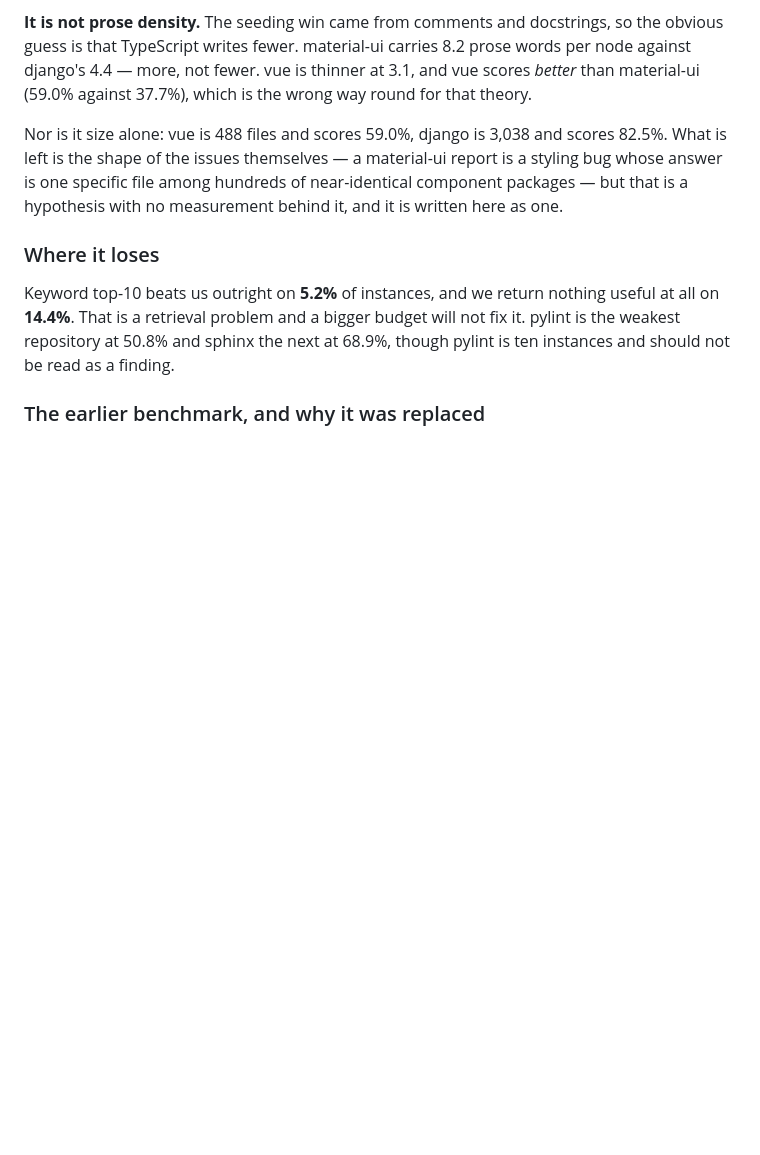
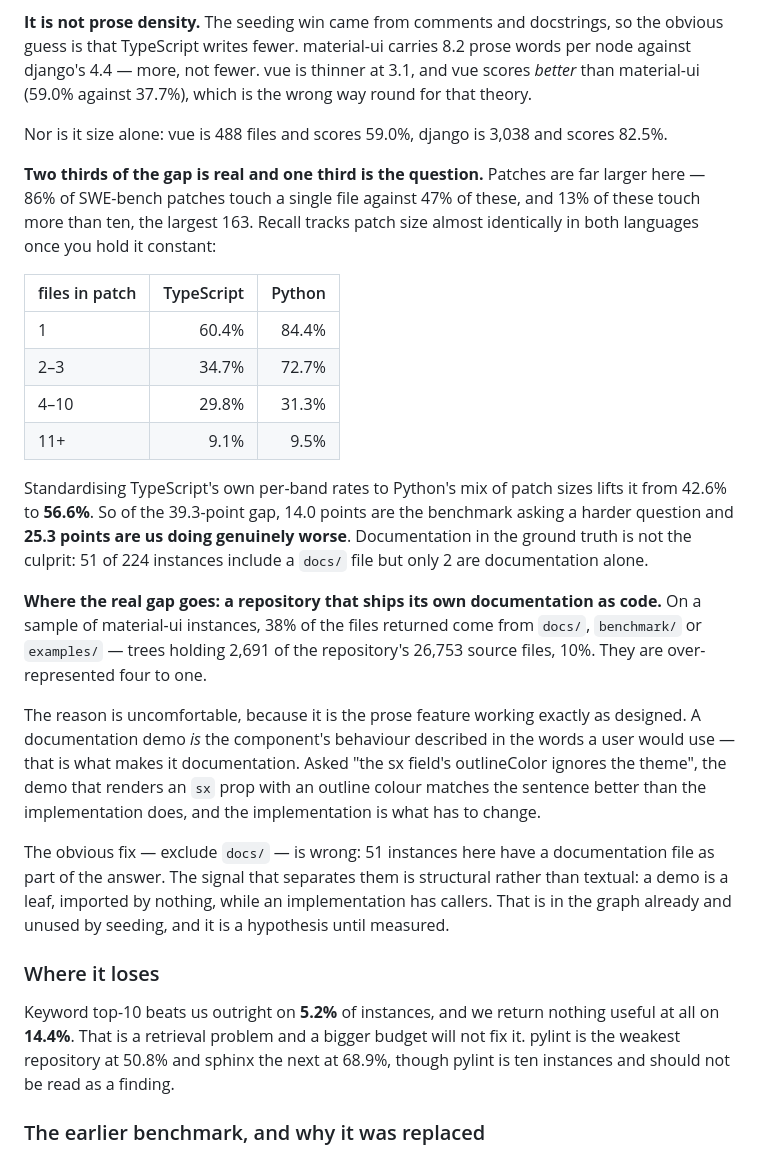
Before and after one commit to mathaiostop23/leangraph, a Markdown page: BENCH.md, the part around the change. GitHub-like rendering; blank space fills up the shorter version.

Commit message:
Why TypeScript drops: one third the question, two thirds a decoy
Patches are far larger in Multi-SWE-bench: 86% of SWE-bench patches touch a
single file against 47% of these, and 13% touch more than ten, the largest 163.
Hold patch size constant and the two languages behave almost identically in the
larger bands — 29.8% against 31.3% at 4–10 files, 9.1% against 9.5% at 11+.

Standardising TypeScript's own per-band rates to Python's mix lifts 42.6% to
56.6%. So 14.0 of the 39.3 points are the benchmark asking a harder question and
25.3 are us being genuinely worse. Documentation in the ground truth is not it:
51 of 224 instances include a docs/ file, only 2 are documentation alone.

The real gap is a decoy, and it is the prose feature working as designed. On a
sample of material-ui instances 38% of the files returned come from docs/,
benchmark/ or examples/ — trees holding 10% of the repository's source. Four to
one over-represented. A documentation demo *is* the component's behaviour
written in the words a user would use; that is what makes it documentation. Ask
"the sx field's outlineColor ignores the theme" and the demo rendering an sx
prop with an outline colour matches the sentence better than the implementation,
and the implementation is what has to change.

Excluding docs/ would be the wrong fix, since 51 instances here have a
documentation file as part of the answer. What separates a demo from an
implementation is structural, not textual: a demo is a leaf that nothing
imports, an implementation has callers. That is already in the graph and seeding
does not look at it. Written down as a hypothesis, not a change.

Also corrects a wrong turn worth remembering: the first look at the misses used
an `lg_files` key the harness never stored, so every instance read as "returned
nothing" — including the Python run that scores 81.8%. A field that is absent
and a field that is empty are indistinguishable in a dict lookup, and the answer
looked dramatic enough to believe.

```diff
--- a/BENCH.md
+++ b/BENCH.md
@@ -357,10 +357,43 @@ prose words per node against django's 4.4 — more, not fewer. vue is thinner at
 the wrong way round for that theory.
 
 Nor is it size alone: vue is 488 files and scores 59.0%, django is 3,038 and
-scores 82.5%. What is left is the shape of the issues themselves — a
-material-ui report is a styling bug whose answer is one specific file among
-hundreds of near-identical component packages — but that is a hypothesis with
-no measurement behind it, and it is written here as one.
+scores 82.5%.
+
+**Two thirds of the gap is real and one third is the question.** Patches are far
+larger here — 86% of SWE-bench patches touch a single file against 47% of these,
+and 13% of these touch more than ten, the largest 163. Recall tracks patch size
+almost identically in both languages once you hold it constant:
+
+| files in patch | TypeScript | Python |
+|---|---:|---:|
+| 1 | 60.4% | 84.4% |
+| 2–3 | 34.7% | 72.7% |
+| 4–10 | 29.8% | 31.3% |
+| 11+ | 9.1% | 9.5% |
+
+Standardising TypeScript's own per-band rates to Python's mix of patch sizes
+lifts it from 42.6% to **56.6%**. So of the 39.3-point gap, 14.0 points are the
+benchmark asking a harder question and **25.3 points are us doing genuinely
+worse**. Documentation in the ground truth is not the culprit: 51 of 224
+instances include a `docs/` file but only 2 are documentation alone.
+
+**Where the real gap goes: a repository that ships its own documentation as
+code.** On a sample of material-ui instances, 38% of the files returned come
+from `docs/`, `benchmark/` or `examples/` — trees holding 2,691 of the
+repository's 26,753 source files, 10%. They are over-represented four to one.
+
+The reason is uncomfortable, because it is the prose feature working exactly as
+designed. A documentation demo *is* the component's behaviour described in the
+words a user would use — that is what makes it documentation. Asked "the sx
+field's outlineColor ignores the theme", the demo that renders an `sx` prop with
+an outline colour matches the sentence better than the implementation does, and
+the implementation is what has to change.
+
+The obvious fix — exclude `docs/` — is wrong: 51 instances here have a
+documentation file as part of the answer. The signal that separates them is
+structural rather than textual: a demo is a leaf, imported by nothing, while an
+implementation has callers. That is in the graph already and unused by seeding,
+and it is a hypothesis until measured.
 
 ### Where it loses
 
```
